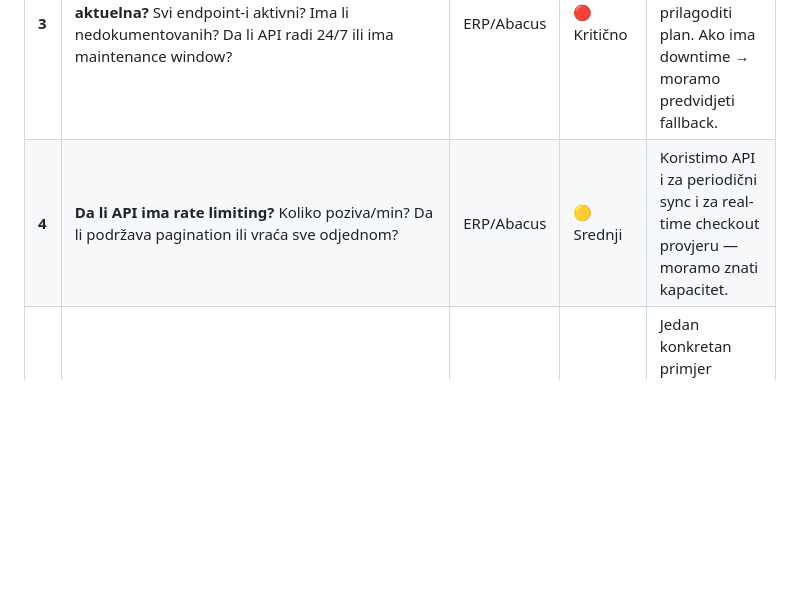
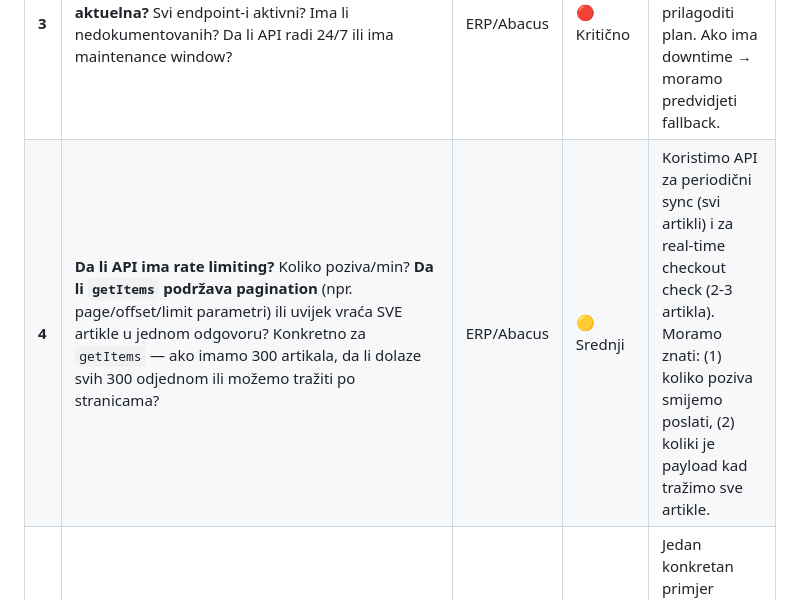
Before and after one commit to gandra/gandra-razno, a Markdown page: sistemi/apple-webshop-cg/analiza-projekta-e-prodavnica-crna-gora.md, the part around the change. GitHub-like rendering; blank space fills up the shorter version.

Commit message:
apple webshop crna gora analiza

```diff
--- a/sistemi/apple-webshop-cg/analiza-projekta-e-prodavnica-crna-gora.md
+++ b/sistemi/apple-webshop-cg/analiza-projekta-e-prodavnica-crna-gora.md
@@ -434,7 +434,7 @@ Drugi dobija poruku odmah — nema čekanja, nema pozivanja kupca naknadno.
 | **1** | **Koji su production URL, klijent ID i token za Abacus API?** Format: `api.bencomltd.com/{klijent}/Main/{funkcija}?token=...` | ERP/Abacus | 🔴 Kritično | **Blokirajuće.** Bez kredencijala ne možemo pristupiti nijednom endpoint-u. |
 | **2** | **Da li postoji TEST okruženje za API** (vidimo `APITest` u URL-u dokumentacije)? Da li možemo dobiti test token? | ERP/Abacus | 🔴 Kritično | **Blokirajuće.** Testiranje na produkciji rizično — ne želimo slučajno kreirati narudžbine. |
 | **3** | **Da li je API dokumentacija (v_20250325) aktuelna?** Svi endpoint-i aktivni? Ima li nedokumentovanih? Da li API radi 24/7 ili ima maintenance window? | ERP/Abacus | 🔴 Kritično | Ako nešto ne radi ili se promijenilo, moramo prilagoditi plan. Ako ima downtime → moramo predvidjeti fallback. |
-| **4** | **Da li API ima rate limiting?** Koliko poziva/min? Da li podržava pagination ili vraća sve odjednom? | ERP/Abacus | 🟡 Srednji | Koristimo API i za periodični sync i za real-time checkout provjeru — moramo znati kapacitet. |
+| **4** | **Da li API ima rate limiting?** Koliko poziva/min? **Da li `getItems` podržava pagination** (npr. page/offset/limit parametri) ili uvijek vraća SVE artikle u jednom odgovoru? Konkretno za `getItems` — ako imamo 300 artikala, da li dolaze svih 300 odjednom ili možemo tražiti po stranicama? | ERP/Abacus | 🟡 Srednji | Koristimo API za periodični sync (svi artikli) i za real-time checkout check (2-3 artikla). Moramo znati: (1) koliko poziva smijemo poslati, (2) koliki je payload kad tražimo sve artikle. |
 | **5** | **Primjer: možete li nam dati realni odgovor `getItems` za 2-3 artikla** (npr. iPhone 16 Pro 256GB, AirPods Pro 3)? | ERP/Abacus | 🟠 Visok | Jedan konkretan primjer eliminše desetine pitanja o formatu cijena, slika, detalja, popusta. |
 
 ### 3.2. KATALOG PROIZVODA — getItems (CORE ZA FAZU 1)
```
